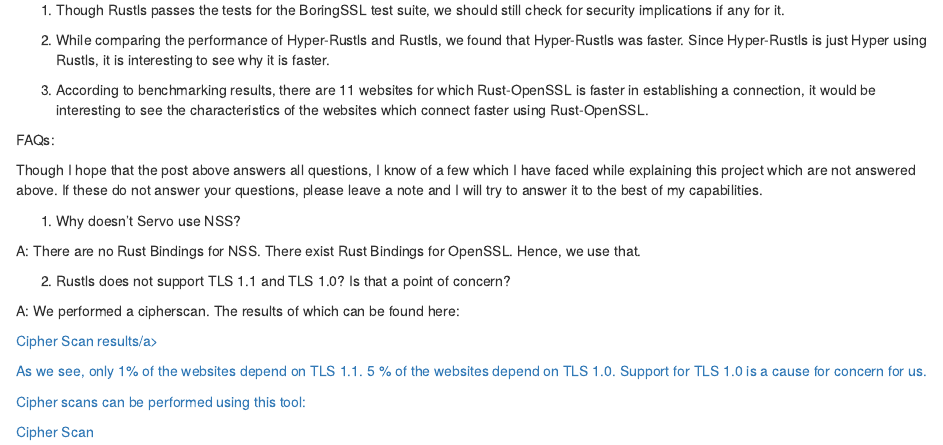
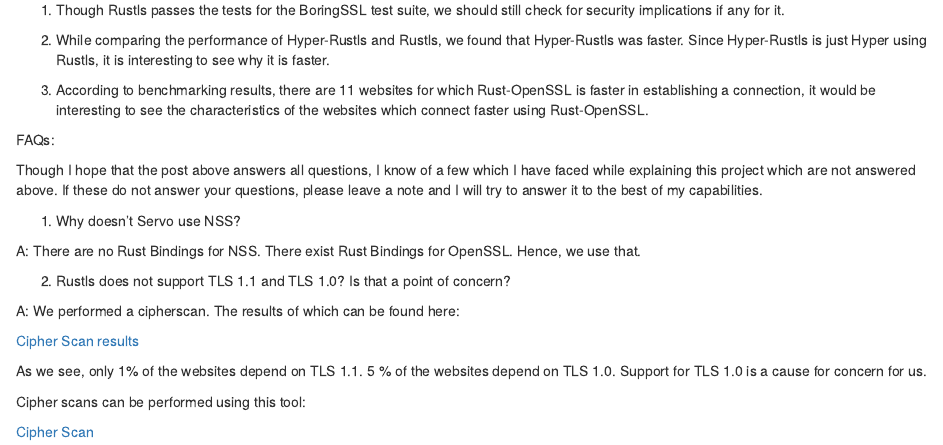
Before and after one commit to SimranGujral/FireBlood.github.io, an R Markdown document (Rustls and Servo.Rmd): the page in a window 1100 px wide, from 2800 px down. Rendered offline with R 4.5, knitr and Pandoc, with nearby package versions.

Commit message:
Update Rustls and Servo.Rmd

```diff
--- a/Rustls and Servo.Rmd
+++ b/Rustls and Servo.Rmd
@@ -186,7 +186,7 @@
 
 A: We performed a cipherscan. The results of which can be found here:
 
-<a href="https://avadacatavra.github.io/servo/2016/10/10/cipherscan.html">Cipher Scan results/a>
+<a href="https://avadacatavra.github.io/servo/2016/10/10/cipherscan.html">Cipher Scan results</a>
 
 As we see, only 1% of the websites depend on TLS 1.1. 5 % of the websites depend on TLS 1.0. Support for TLS 1.0 is a cause for concern for us.
 
```
